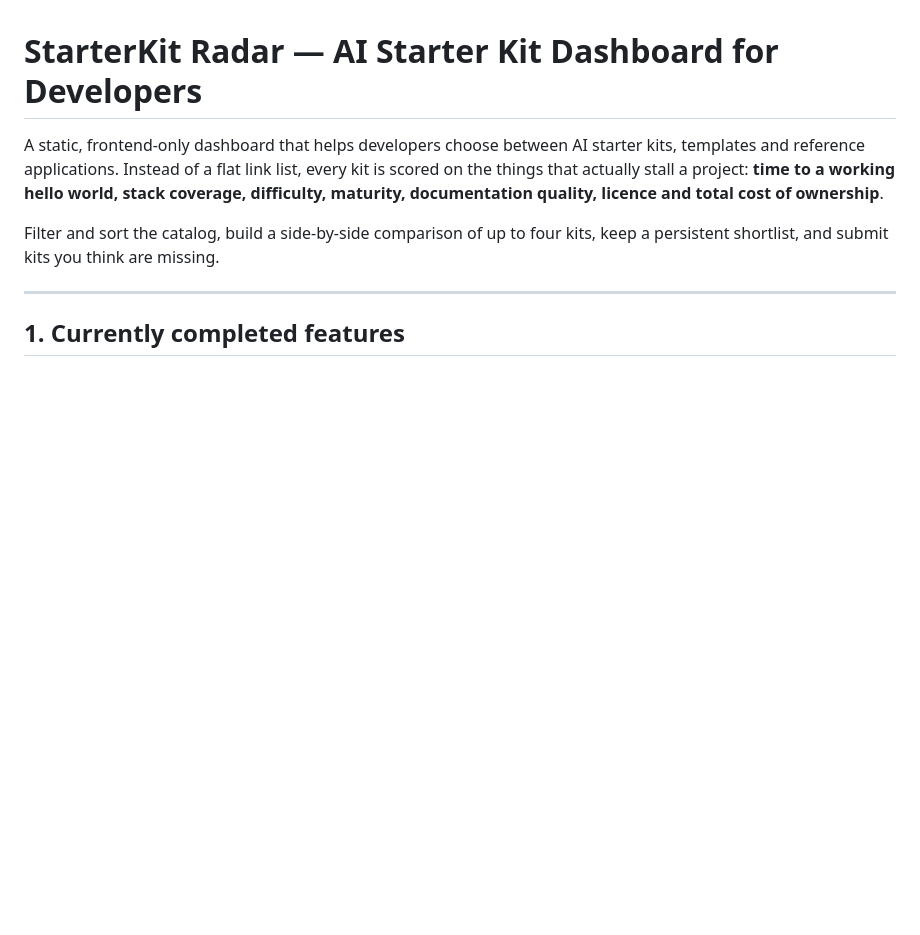
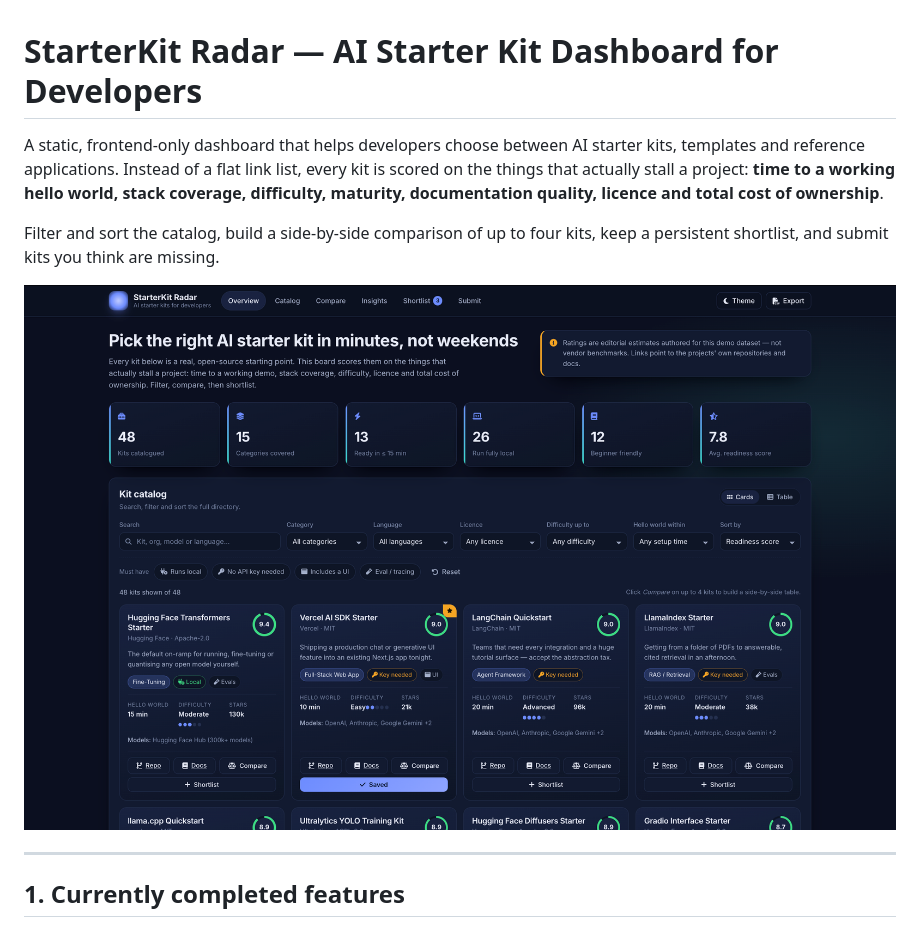
Before and after one commit to DevArtsLab/ai-starter-kits, a Markdown page: README.md, the part around the change. Rendered like a GitHub page; pictures changed too: .github/assets/screenshot.png (added); blank space fills up the shorter version.

Commit message:
docs: add dashboard screenshot to README

```diff
--- a/README.md
+++ b/README.md
@@ -7,6 +7,8 @@ difficulty, maturity, documentation quality, licence and total cost of ownership
 
 Filter and sort the catalog, build a side-by-side comparison of up to four kits, keep a
 persistent shortlist, and submit kits you think are missing.
+
+![StarterKit Radar dashboard: hero stats and the filterable kit catalog](.github/assets/screenshot.png)
 
 ---
 
```
